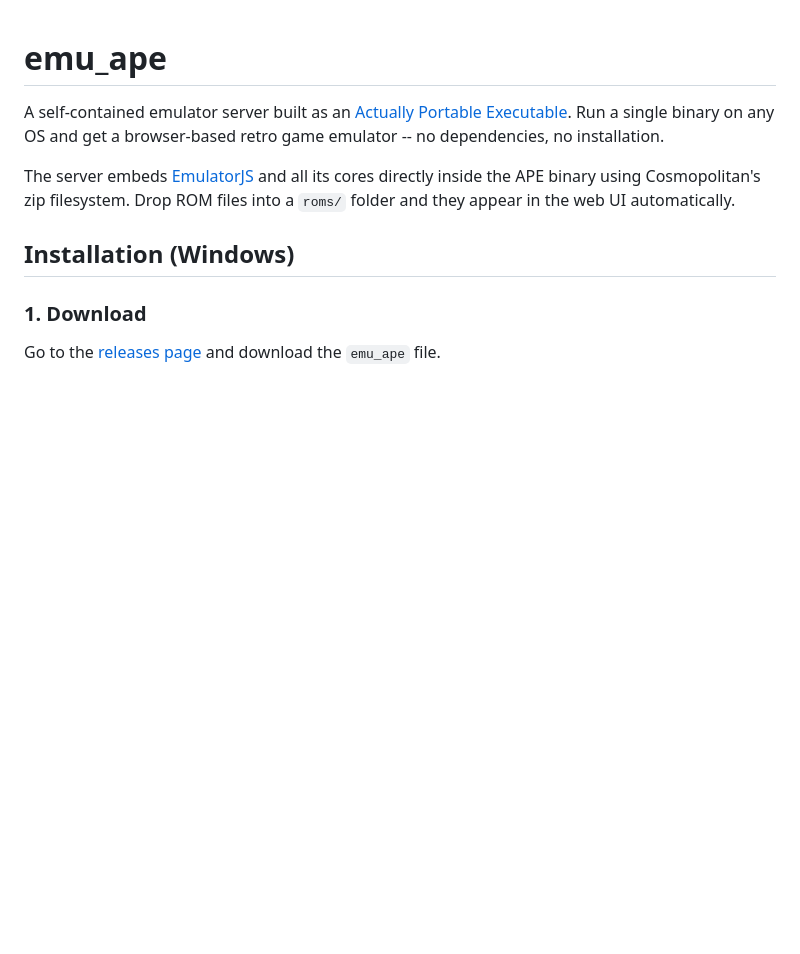
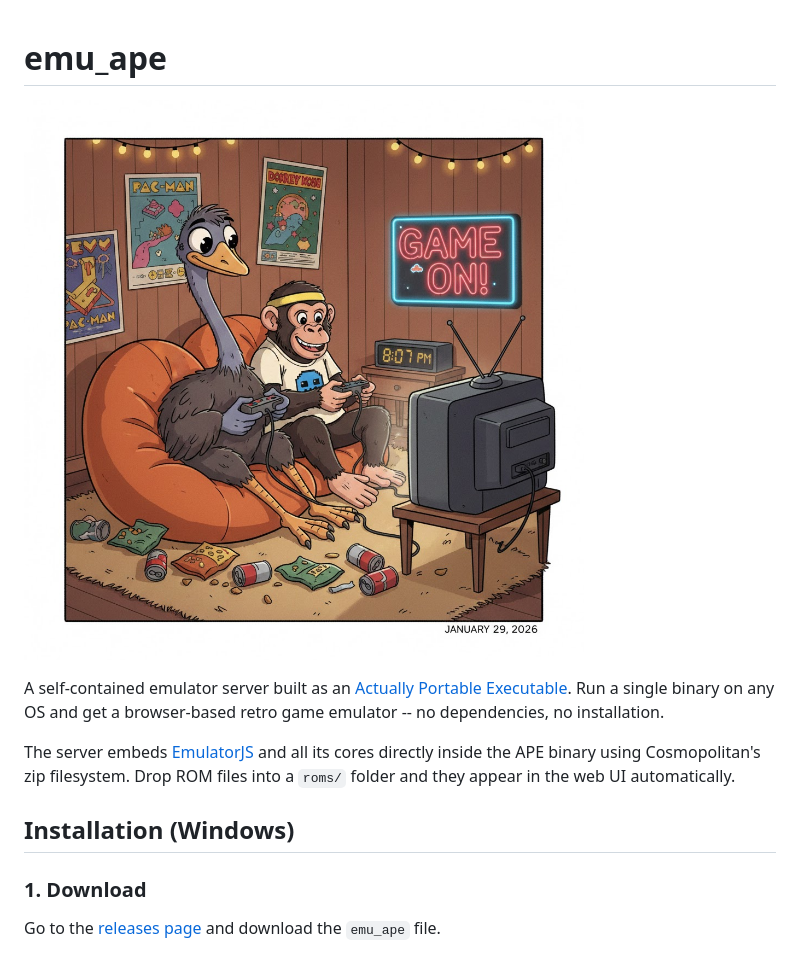
Before and after one commit to MattCruikshank/emu_ape, a Markdown page: README.md, the part around the change. GitHub-like rendering; pictures changed too: images/emu_ape.jpg (added); blank space fills up the shorter version.

Commit message:
image

```diff
--- a/README.md
+++ b/README.md
@@ -1,4 +1,6 @@
 # emu_ape
+
+![emu_ape](images/emu_ape.jpg)
 
 A self-contained emulator server built as an [Actually Portable Executable](https://justine.lol/ape.html). Run a single binary on any OS and get a browser-based retro game emulator -- no dependencies, no installation.
 
```
